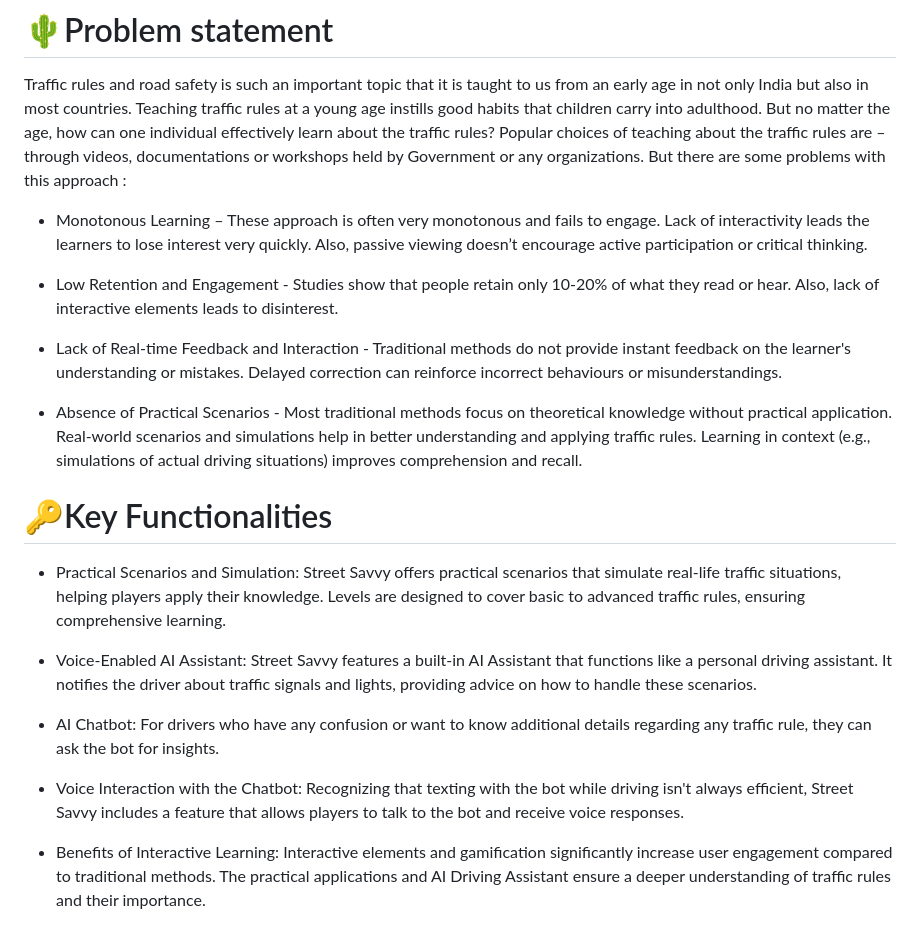
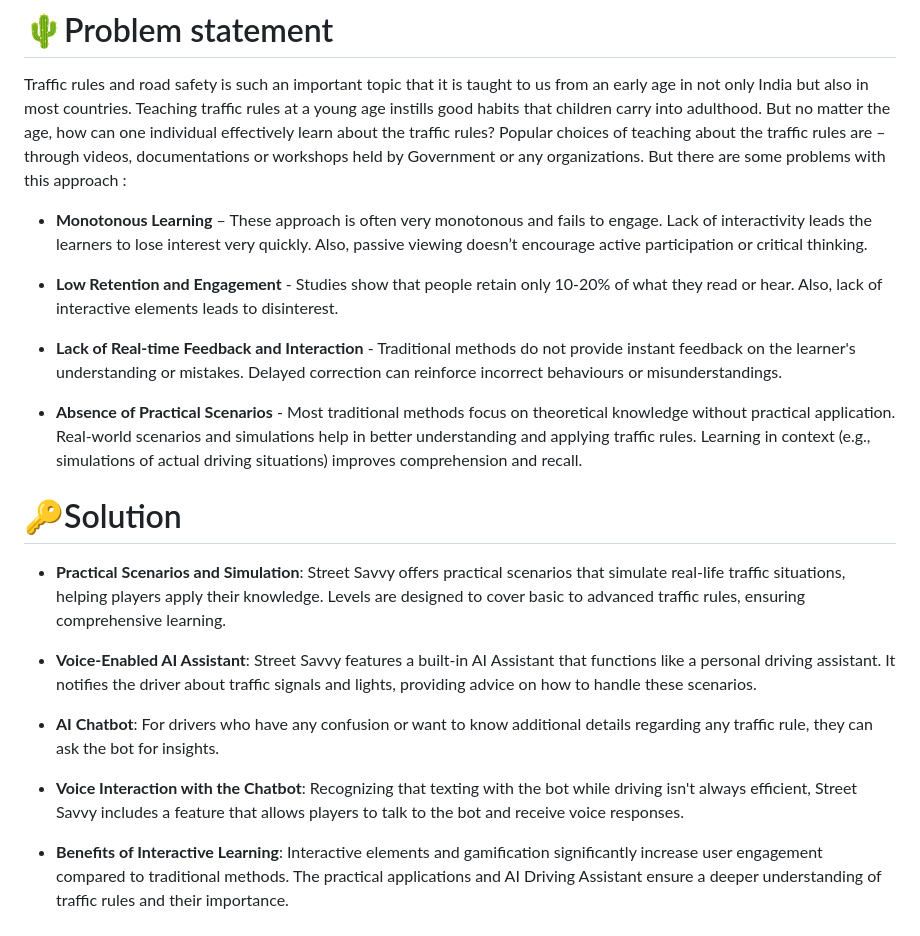
Before and after one commit to Kairos-MLSA/Street-Savvy, a Markdown page: README.md, the part around one of its changes. Rendered like a GitHub page.

```diff
--- a/README.md
+++ b/README.md
@@ -26,32 +28,32 @@ Teaching traffic rules at a young age instills good habits that children carry i
 effectively learn about the traffic rules? Popular choices of teaching about the traffic rules are – through videos, documentations or workshops
 held by Government or any organizations. But there are some problems with this approach :
 
-* Monotonous Learning – These approach is often very monotonous and fails to engage. Lack of interactivity leads the learners to lose interest
+* **Monotonous Learning** – These approach is often very monotonous and fails to engage. Lack of interactivity leads the learners to lose interest
 very quickly. Also, passive viewing doesn’t encourage active participation or critical thinking.
 
-* Low Retention and Engagement - Studies show that people retain only 10-20% of what they read or hear. Also, lack of interactive elements
+* **Low Retention and Engagement** - Studies show that people retain only 10-20% of what they read or hear. Also, lack of interactive elements
 leads to disinterest.
 
-* Lack of Real-time Feedback and Interaction - Traditional methods do not provide instant feedback on the learner's understanding or
+* **Lack of Real-time Feedback and Interaction** - Traditional methods do not provide instant feedback on the learner's understanding or
 mistakes. Delayed correction can reinforce incorrect behaviours or misunderstandings.
 
-* Absence of Practical Scenarios - Most traditional methods focus on theoretical knowledge without practical application. Real-world
+* **Absence of Practical Scenarios** - Most traditional methods focus on theoretical knowledge without practical application. Real-world
 scenarios and simulations help in better understanding and applying traffic rules. Learning in context (e.g., simulations of actual driving
 situations) improves comprehension and recall.
-# 🔑Key Functionalities
-* Practical Scenarios and Simulation:
+# 🔑Solution
+* **Practical Scenarios and Simulation**:
 Street Savvy offers practical scenarios that simulate real-life traffic situations, helping players apply their knowledge. Levels are designed to cover basic to advanced traffic rules, ensuring comprehensive learning.
 
-* Voice-Enabled AI Assistant:
+* **Voice-Enabled AI Assistant**:
 Street Savvy features a built-in AI Assistant that functions like a personal driving assistant. It notifies the driver about traffic signals and lights, providing advice on how to handle these scenarios.
 
-* AI Chatbot:
+* **AI Chatbot**:
 For drivers who have any confusion or want to know additional details regarding any traffic rule, they can ask the bot for insights.
 
-* Voice Interaction with the Chatbot:
+* **Voice Interaction with the Chatbot**:
 Recognizing that texting with the bot while driving isn't always efficient, Street Savvy includes a feature that allows players to talk to the bot and receive voice responses.
 
-* Benefits of Interactive Learning:
+* **Benefits of Interactive Learning**:
 Interactive elements and gamification significantly increase user engagement compared to traditional methods. The practical applications and AI Driving Assistant ensure a deeper understanding of traffic rules and their importance.
 # ⚒️Architecture and Tech stack
 <img src="https://raw.githubusercontent.com/Kairos-MLSA/Street-Savvy/f1b30d166de28b1fefdc6a6783ea39e8f8fd5d60/Assets/Street_Savvy.png" ></img>
```
Also changed, not shown: other parts of README.md (+36 -6 lines).
